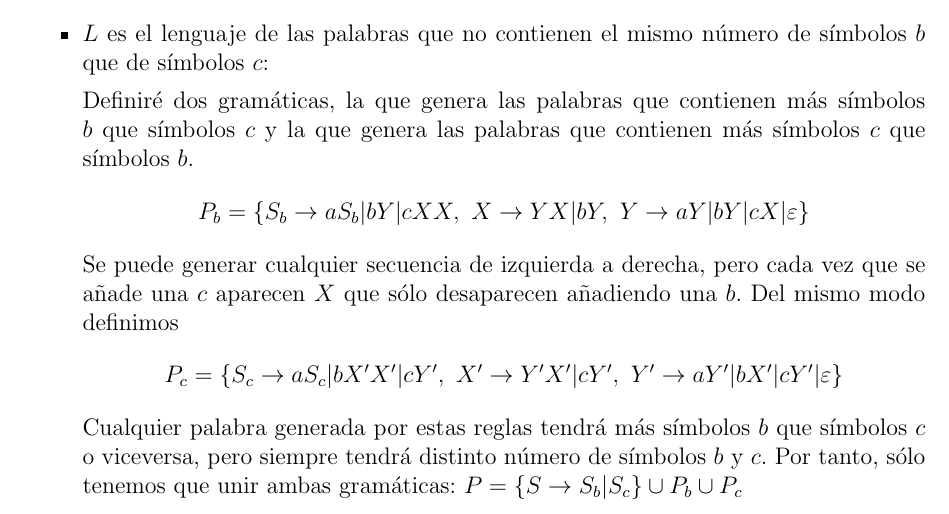
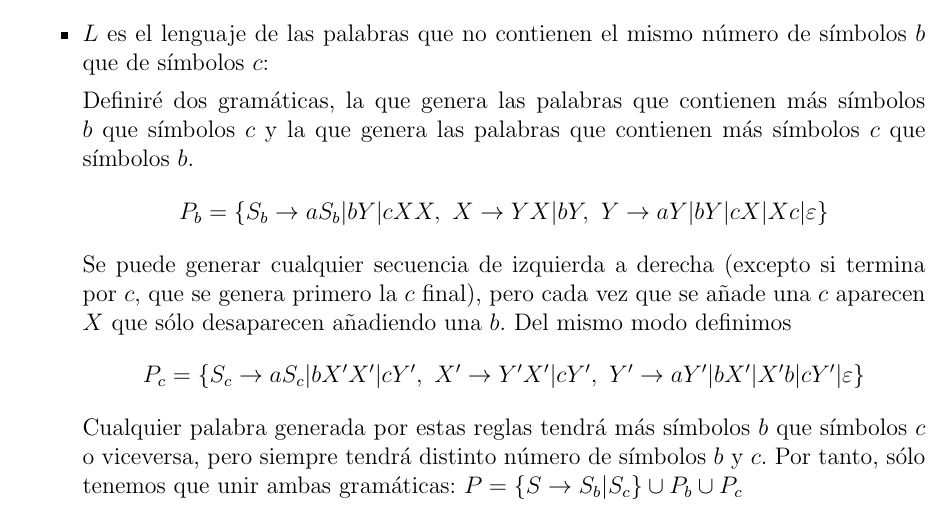
Before and after one commit to dcabezas98/MC, a LaTeX document (entrega1.tex): part of page 2 of 2, cut so that both start at the same text. Compiled offline with pdfLaTeX.

Commit message:
r1 terminada

```diff
--- a/entrega1.tex
+++ b/entrega1.tex
@@ -163,12 +163,13 @@ como queríamos.
     más símbolos $b$ que símbolos $c$ y la que genera las palabras que
     contienen más símbolos $c$ que símbolos $b$.
     \[P_b=\{S_b\rightarrow aS_b|bY|cXX, \ X \rightarrow YX|bY, \ Y
-      \rightarrow aY|bY|cX|\varepsilon\}\] Se puede generar cualquier
-    secuencia de izquierda a derecha, pero cada vez que se añade una
-    $c$ aparecen $X$ que sólo desaparecen añadiendo una $b$. Del
-    mismo modo definimos
+      \rightarrow aY|bY|cX|Xc|\varepsilon\}\] Se puede generar
+    cualquier secuencia de izquierda a derecha (excepto si termina por
+    $c$, que se genera primero la $c$ final), pero cada vez que se
+    añade una $c$ aparecen $X$ que sólo desaparecen añadiendo una
+    $b$. Del mismo modo definimos
     \[P_c=\{S_c\rightarrow aS_c|bX'X'|cY', \ X' \rightarrow Y'X'|cY',
-      \ Y' \rightarrow aY'|bX'|cY'|\varepsilon\}\] Cualquier palabra
+      \ Y' \rightarrow aY'|bX'|X'b|cY'|\varepsilon\}\] Cualquier palabra
     generada por estas reglas tendrá más símbolos $b$ que símbolos $c$
     o viceversa, pero siempre tendrá distinto número de símbolos $b$ y
     $c$. Por tanto, sólo tenemos que unir ambas gramáticas:
```
